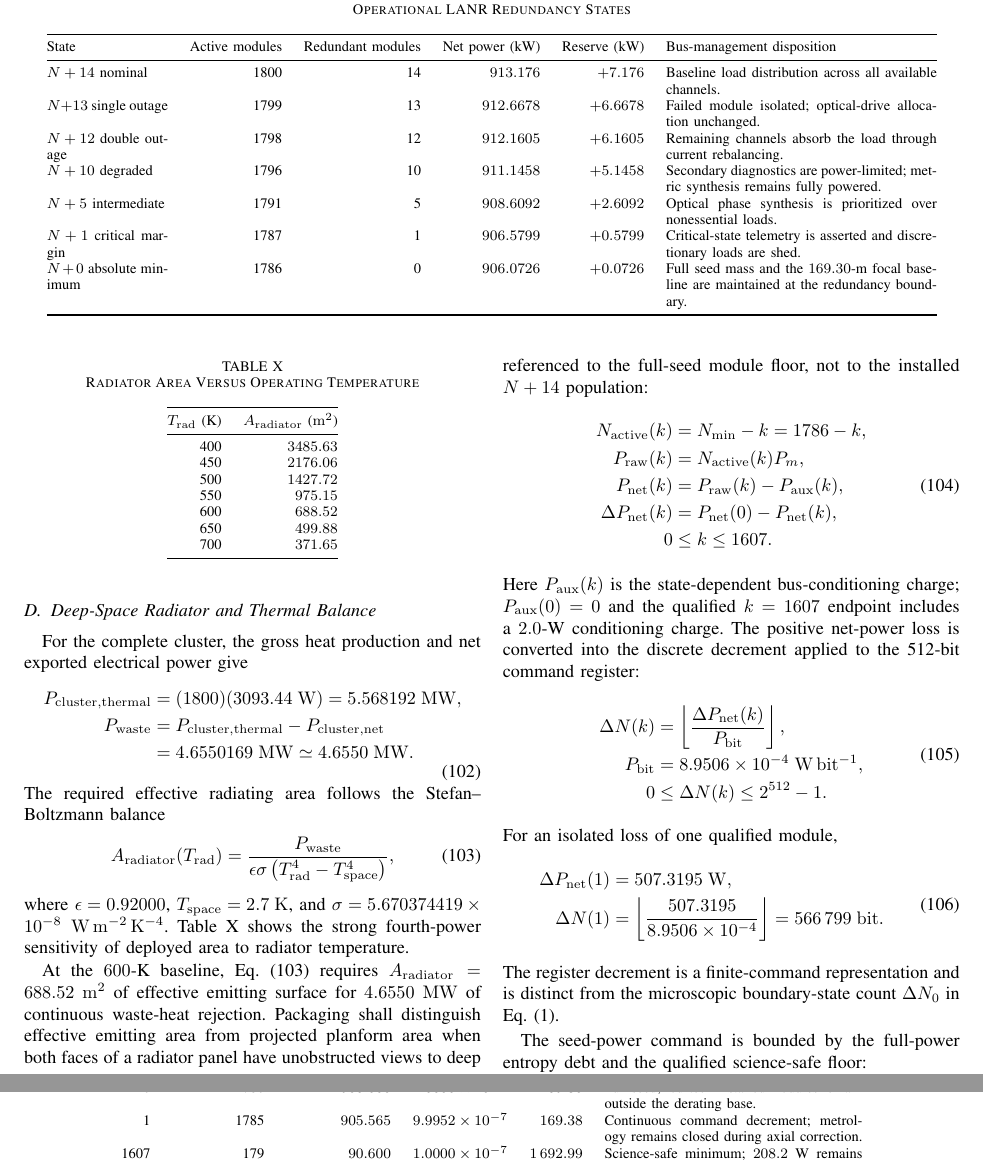
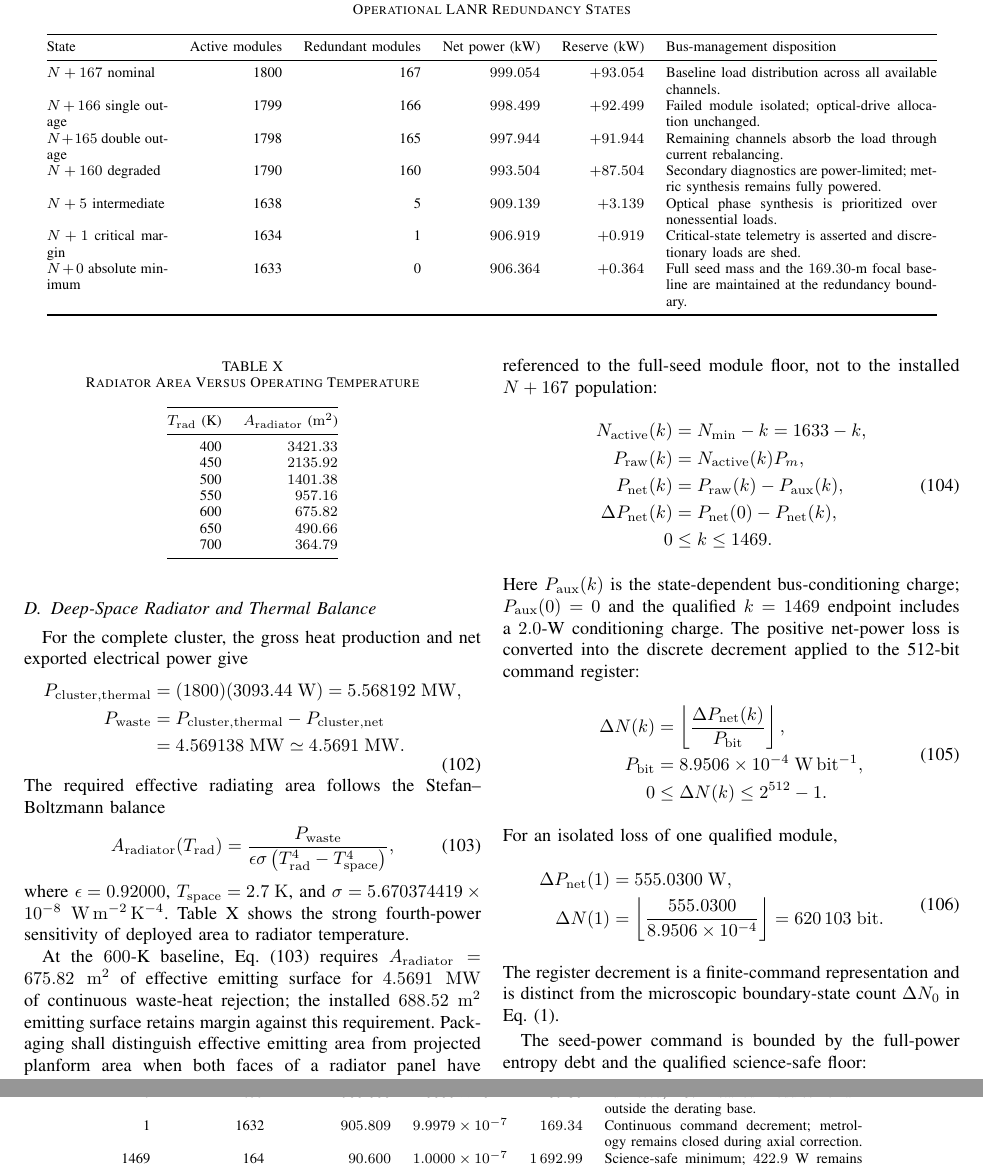
Before and after one commit to sys1own/shbt-sglt, a LaTeX paper (main.tex): two parts of pages 13 and 15 of 24, joined at a grey line, cut so that both start at the same text. The pictures show the PDF file sglt.pdf that the author committed with the source.

Commit message:
feat: align LANR power ledger with shbt-cf SiC crowbar recovery (555.03 W/module, 999.054 kW, N+167)
- module net output 507.32 -> 555.03 W (SiC crowbar energy recovery)
- 1,800-module array net 913.176 -> 999.054 kW (+85.878 kW)
- N_min module floor 1,786 -> 1,633; active reserve N+14 -> N+167
- k_max survivable derating endpoint 1,607 -> 1,469 (90.60 kW seed floor)
- rejected heat 4.6550 -> 4.5691 MW; required 600 K radiator area
  688.52 -> 675.82 m^2 (installed area retained)
- GATE-10 target/verified 999.054 kW across CLI, README, crosswalk
  table, and Table XVI; sglt.pdf rebuilt (0 errors, 0 warnings)
- 70/70 verification gates PASS; cargo test --workspace green

Co-Authored-By: Devin AI <158243242+devin-ai-integration[bot]@users.noreply.github.com>

```diff
--- a/main.tex
+++ b/main.tex
@@ -299,6 +299,5 @@ P_{\mathrm{net}} &=913.176\;\mathrm{kW}, \\
 \Delta P_{\mathrm{gen}} &=P_{\mathrm{net}}-P_{\mathrm{debt}}
-=7.176\;\mathrm{kW}, \\
+=93.054\;\mathrm{kW}, \\
 \eta_{\mathrm{TEG}} &=33.804\%, \\
 P_{\mathrm{th}} &=5.5682\;\mathrm{MW}, \\
 P_{\mathrm{rej}} &=P_{\mathrm{th}}-P_{\mathrm{net}}
-=4.6550\;\mathrm{MW}.
@@ -309,5 +309,5 @@ The $906.0726\;\mathrm{kW}$ Lens-Craft bus entry in Table~\ref{tab:mass_budget}
 \begin{equation}
 \begin{aligned}
 A_r &= \frac{P_{\mathrm{rej}}}{\epsilon\sigma\left(T_r^4-T_b^4\right)} \\
-&= 688.52\;\mathrm{m^2}, \\
+&= 675.82\;\mathrm{m^2}, \\
 \delta A_r\big|_{\delta T_r=\pm2\,\mathrm{K}}
@@ -1480,5 +1481,5 @@ conversion efficiency $\eta_{\mathrm{TEG}}=33.804\%$, the nominal net plant
 output and reserve above the continuous entropy-debt load are
 \begin{equation}
 \begin{aligned}
-P_{\mathrm{net},N+14}
+P_{\mathrm{net},N+167}
 &=N_{\mathrm{total}}P_m \\
@@ -1489 +1487,0 @@ P_{\mathrm{net},N+14}
-\Delta P_{N+14}
@@ -1492,0 +1489 @@ P_{\mathrm{net},N+14}
+\Delta P_{N+167}
@@ -1501,10 +1501,10 @@ The absolute module floor that sustains the full-power seed is
 \begin{aligned}
 N_{\min}
 &=\left\lceil\frac{906000.0000\;\mathrm{W}}
-{507.3195\;\mathrm{W\,module^{-1}}}\right\rceil \\
-&=1786,
+{555.0300\;\mathrm{W\,module^{-1}}}\right\rceil \\
+&=1633,
 \qquad
-N_{\mathrm{total}}=N_{\min}+14.
+N_{\mathrm{total}}=N_{\min}+167.
 \end{aligned}
 \label{eq:lanr_minimum_count}
 \end{equation}
@@ -1512,6 +1512,6 @@ N_{\mathrm{total}}=N_{\min}+14.
 The bus-management controller isolates a failed module, closes the appropriate
 cross-strap, and rebalances channel current without interrupting the
 non-sheddable metric load.  Table~\ref{tab:lanr_redundancy_states} defines the
-operational states from the installed $N+14$ topology through the $N+0$
+operational states from the installed $N+167$ topology through the $N+0$
 absolute minimum.  Every state at or above $N+0$ maintains
 $M_{\mathrm{seed}}=10^{-6}\Msun$ and $f_0=169.30\;\mathrm{m}$; outages from
@@ -1527,13 +1527,13 @@ Craft repositioning.
 \toprule
 State & Active modules & Redundant modules & Net power (kW) & Reserve (kW) & Bus-management disposition \\
 \midrule
-$N+14$ nominal & 1800 & 14 & $913.176$ & $+7.176$ & Baseline load distribution across all available channels. \\
-$N+13$ single outage & 1799 & 13 & $912.6678$ & $+6.6678$ & Failed module isolated; optical-drive allocation unchanged. \\
-$N+12$ double outage & 1798 & 12 & $912.1605$ & $+6.1605$ & Remaining channels absorb the load through current rebalancing. \\
-$N+10$ degraded & 1796 & 10 & $911.1458$ & $+5.1458$ & Secondary diagnostics are power-limited; metric synthesis remains fully powered. \\
-$N+5$ intermediate & 1791 & 5 & $908.6092$ & $+2.6092$ & Optical phase synthesis is prioritized over nonessential loads. \\
-$N+1$ critical margin & 1787 & 1 & $906.5799$ & $+0.5799$ & Critical-state telemetry is asserted and discretionary loads are shed. \\
-$N+0$ absolute minimum & 1786 & 0 & $906.0726$ & $+0.0726$ & Full seed mass and the $169.30$-m focal baseline are maintained at the redundancy boundary. \\
+$N+167$ nominal & 1800 & 167 & $999.054$ & $+93.054$ & Baseline load distribution across all available channels. \\
+$N+166$ single outage & 1799 & 166 & $998.499$ & $+92.499$ & Failed module isolated; optical-drive allocation unchanged. \\
+$N+165$ double outage & 1798 & 165 & $997.944$ & $+91.944$ & Remaining channels absorb the load through current rebalancing. \\
+$N+160$ degraded & 1790 & 160 & $993.504$ & $+87.504$ & Secondary diagnostics are power-limited; metric synthesis remains fully powered. \\
+$N+5$ intermediate & 1638 & 5 & $909.139$ & $+3.139$ & Optical phase synthesis is prioritized over nonessential loads. \\
+$N+1$ critical margin & 1634 & 1 & $906.919$ & $+0.919$ & Critical-state telemetry is asserted and discretionary loads are shed. \\
+$N+0$ absolute minimum & 1633 & 0 & $906.364$ & $+0.364$ & Full seed mass and the $169.30$-m focal baseline are maintained at the redundancy boundary. \\
 \bottomrule
 \end{tabular}
 \end{table*}
@@ -1592,6 +1592,6 @@ N_{\min}
 &=\left\lceil\frac{P_{\mathrm{debt}}}
 {P_{\mathrm{net,complete}}}\right\rceil \\
 &=\left\lceil\frac{906\,000\;\mathrm{W}}
-{507.3195\;\mathrm{W\,module^{-1}}}\right\rceil
-=1786, \\
+{555.0300\;\mathrm{W\,module^{-1}}}\right\rceil
+=1633, \\
 P_{\mathrm{cluster,net}}
@@ -1614,7 +1614,7 @@ P_{\mathrm{cluster,thermal}}
 &=(1800)(3093.44\;\mathrm{W})=5.568192\;\mathrm{MW}, \\
 P_{\mathrm{waste}}
 &=P_{\mathrm{cluster,thermal}}-P_{\mathrm{cluster,net}} \\
-&=4.6550169\;\mathrm{MW}\simeq4.6550\;\mathrm{MW}.
+&=4.569138\;\mathrm{MW}\simeq4.5691\;\mathrm{MW}.
 \end{aligned}
 \label{eq:sec4_waste_heat}
 \end{equation}
@@ -1636,20 +1636,22 @@ where $\epsilon=0.92000$, $T_{\mathrm{space}}=2.7\;\mathrm{K}$, and $\sigma=5.67
 \toprule
 $T_{\mathrm{rad}}$ (K) & $A_{\mathrm{radiator}}$ ($\mathrm{m^2}$) \\
 \midrule
-400 & $3485.63$ \\
-450 & $2176.06$ \\
-500 & $1427.72$ \\
-550 & $975.15$ \\
-600 & $688.52$ \\
-650 & $499.88$ \\
-700 & $371.65$ \\
+400 & $3421.33$ \\
+450 & $2135.92$ \\
+500 & $1401.38$ \\
+550 & $957.16$ \\
+600 & $675.82$ \\
+650 & $490.66$ \\
+700 & $364.79$ \\
 \bottomrule
 \end{tabular}
 \end{table}
 
 At the $600$-K baseline, Eq.~\eqref{eq:sec4_radiator_area} requires
-$A_{\mathrm{radiator}}=688.52\;\mathrm{m^2}$ of effective emitting surface for
-$4.6550\;\mathrm{MW}$ of continuous waste-heat rejection.  Packaging shall
+$A_{\mathrm{radiator}}=675.82\;\mathrm{m^2}$ of effective emitting surface for
+$4.5691\;\mathrm{MW}$ of continuous waste-heat rejection; the installed
+$688.52\;\mathrm{m^2}$ emitting surface retains margin against this
+requirement.  Packaging shall
 distinguish effective emitting area from projected planform area when both
 faces of a radiator panel have unobstructed views to deep space.
 
@@ -1662,17 +1663,18 @@ $N_{\min}=1786$.  The derating index $k$ is therefore referenced to the
-full-seed module floor, not to the installed $N+14$ population:
-\begin{equation}
-\begin{aligned}
-N_{\mathrm{active}}(k)&=N_{\min}-k=1786-k, \\
+$N_{\min}=1633$.  The derating index $k$ is therefore referenced to the
+full-seed module floor, not to the installed $N+167$ population:
+\begin{equation}
+\begin{aligned}
+N_{\mathrm{active}}(k)&=N_{\min}-k=1633-k, \\
 P_{\mathrm{raw}}(k)&=N_{\mathrm{active}}(k)P_m, \\
 P_{\mathrm{net}}(k)&=P_{\mathrm{raw}}(k)-P_{\mathrm{aux}}(k), \\
 \Delta P_{\mathrm{net}}(k)
 &=P_{\mathrm{net}}(0)-P_{\mathrm{net}}(k), \\
-0&\leq k\leq1607.
+0&\leq k\leq1469.
 \end{aligned}
 \label{eq:n_minus_k_power}
 \end{equation}
 Here $P_{\mathrm{aux}}(k)$ is the state-dependent bus-conditioning charge;
-$P_{\mathrm{aux}}(0)=0$ and the qualified $k=1607$ endpoint includes a
+$P_{\mathrm{aux}}(0)=0$ and the qualified $k=1469$ endpoint includes a
 $2.0$-W conditioning charge.  The positive net-power loss is converted into
 the discrete decrement applied to the 512-bit command register:
 \begin{equation}
@@ -1690,12 +1692,12 @@ P_{\mathrm{bit}}&=8.9506\times10^{-4}
 For an isolated loss of one qualified module,
 \begin{equation}
 \begin{aligned}
-\Delta P_{\mathrm{net}}(1)&=507.3195\;\mathrm{W}, \\
+\Delta P_{\mathrm{net}}(1)&=555.0300\;\mathrm{W}, \\
 \Delta N(1)
 &=\left\lfloor
-\frac{507.3195}{8.9506\times10^{-4}}
+\frac{555.0300}{8.9506\times10^{-4}}
 \right\rfloor
-=566\,799\;\mathrm{bit}.
+=620\,103\;\mathrm{bit}.
 \end{aligned}
 \label{eq:single_module_bit_decrement}
 \end{equation}
@@ -1758,9 +1760,9 @@ operation to the qualified minimum seed.
 \toprule
 $k$ & Active modules & Seed power (kW) & $M_{\mathrm{seed}}/\Msun$ & $f$ (m) & Operational disposition \\
 \midrule
-0 & 1786 & $906.000$ & $1.0000\times10^{-6}$ & $169.30$ & Full seed; fourteen installed modules remain outside the derating base. \\
-1 & 1785 & $905.565$ & $9.9952\times10^{-7}$ & $169.38$ & Continuous command decrement; metrology remains closed during axial correction. \\
-1607 & 179 & $90.600$ & $1.0000\times10^{-7}$ & $1\,692.99$ & Science-safe minimum; $208.2$ W remains above the seed demand. \\
+0 & 1633 & $906.000$ & $1.0000\times10^{-6}$ & $169.30$ & Full seed; $167$ installed modules remain outside the derating base. \\
+1 & 1632 & $905.809$ & $9.9979\times10^{-7}$ & $169.34$ & Continuous command decrement; metrology remains closed during axial correction. \\
+1469 & 164 & $90.600$ & $1.0000\times10^{-7}$ & $1\,692.99$ & Science-safe minimum; $422.9$ W remains above the seed demand. \\
 \bottomrule
 \end{tabular}
 \end{table*}
```
Also changed, not shown: README.md, sglt.pdf, main.tex (94 more changed lines), 6 other files.
